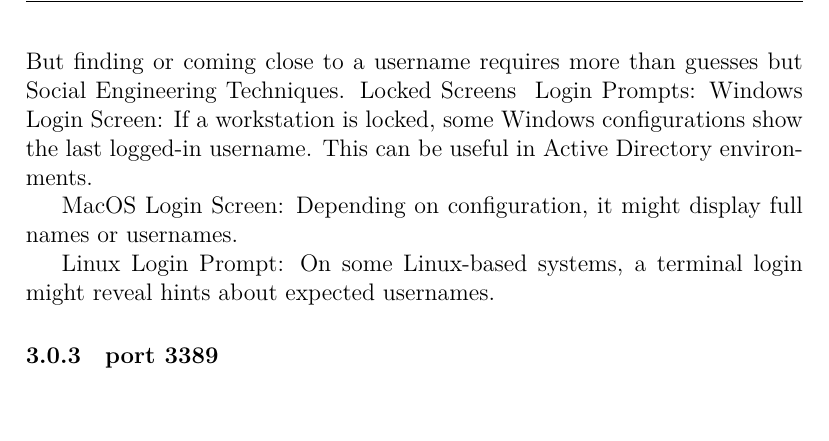
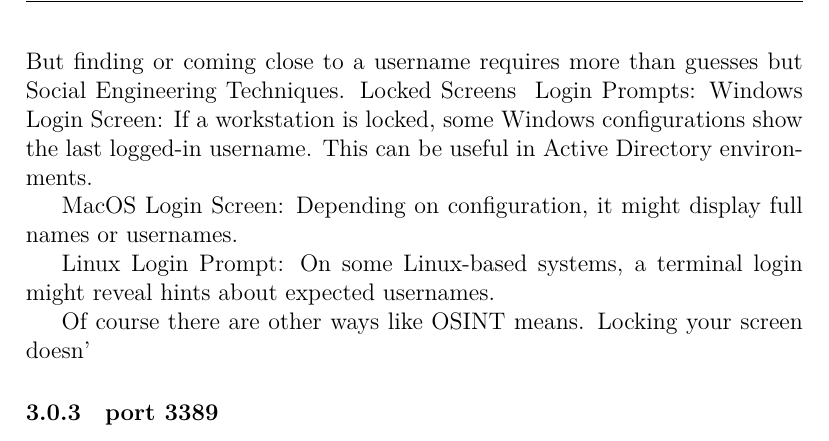
Before and after one commit to pierretfie/Red-team, a LaTeX document (hostdiscovery.tex): part of page 9 of 9, cut so that both start at the same text, the shorter picture padded with empty space. Compiled offline with XeLaTeX.

Commit message:
'commit'

```diff
--- a/hostdiscovery.tex
+++ b/hostdiscovery.tex
@@ -360,6 +360,9 @@ Windows Login Screen: If a workstation is locked, some Windows configurations sh
 MacOS Login Screen: Depending on configuration, it might display full names or usernames.
 
 Linux Login Prompt: On some Linux-based systems, a terminal login might reveal hints about expected usernames.
+
+Of course there are other ways like OSINT means.
+Locking your screen doesn'
 \subsubsection{port 3389}
 
 \end{document}
```
